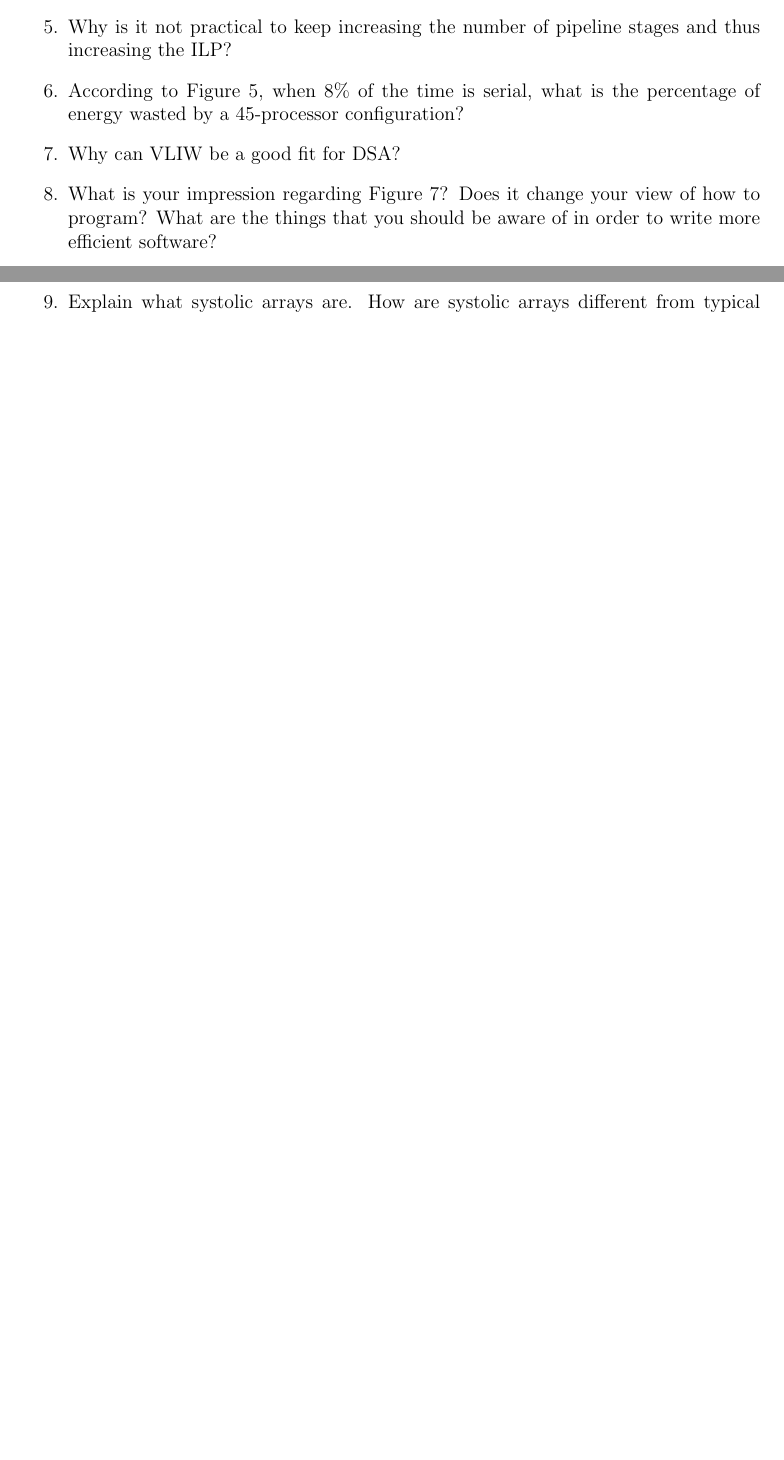
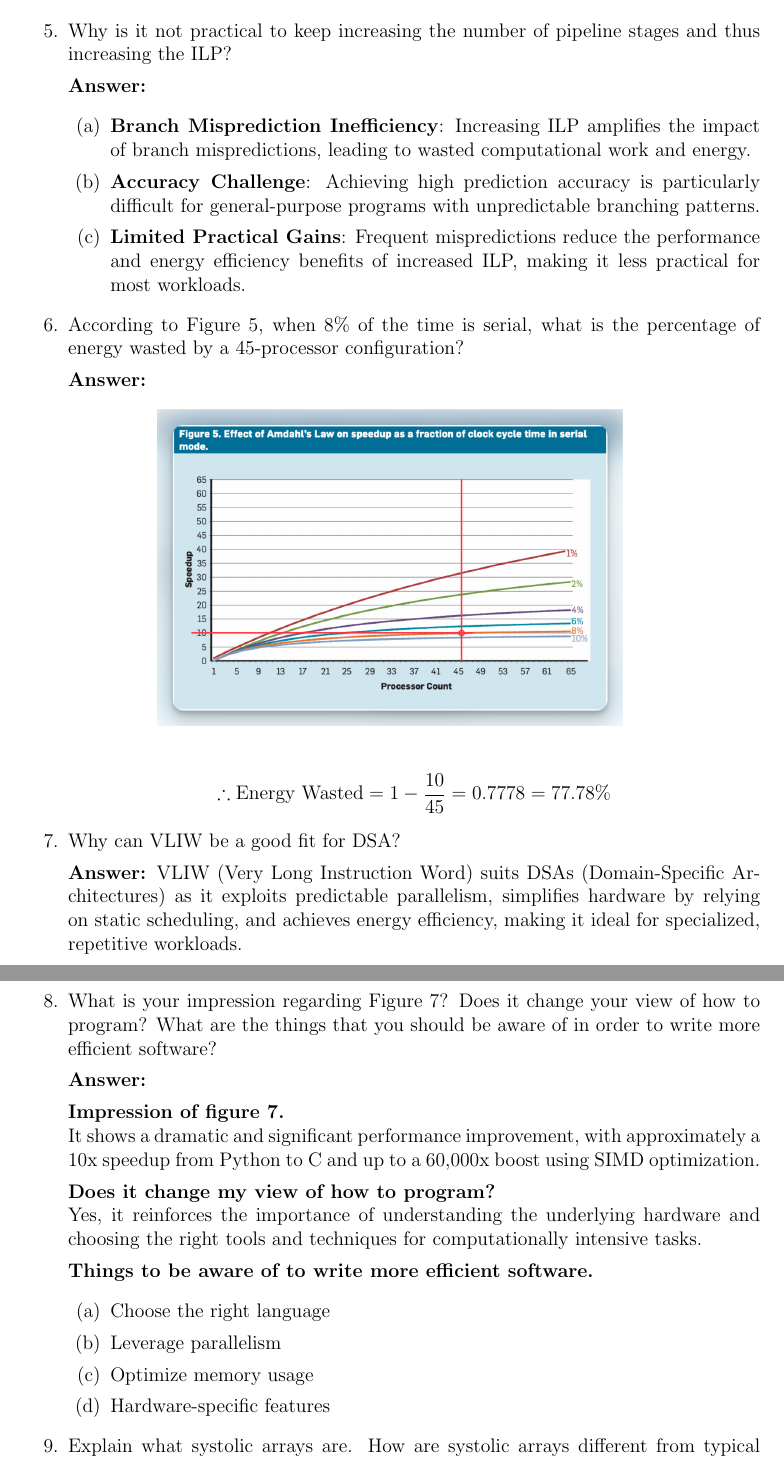
Before and after one commit to pupipatsk/Computer-System-Architectures, a LaTeX problem sheet (Assignment/4/latex/main.tex): two parts of pages 1 and 2 of 2 before the commit and two parts of pages 2 and 3 of 3 after it, joined at a grey line, cut so that both start at the same text, the shorter picture padded with empty space. Compiled offline with pdfLaTeX.

Commit message:
finish: Q8

```diff
--- a/Assignment/4/latex/main.tex
+++ b/Assignment/4/latex/main.tex
@@ -1,8 +1,10 @@
 \documentclass[a4paper,12pt]{article}
 \usepackage[utf8]{inputenc}
 \usepackage{amsmath}
+\usepackage{amssymb}
 \usepackage{hyperref}
 \usepackage{geometry}
+\usepackage{graphicx}
 \geometry{margin=1in}
 
 \title{Homework 4:\\A New Golden Age for Computer Architecture}
@@ -40,7 +63,46 @@ You can access the article by going to the materials section in MCV.
+    \textbf{Answer:}
+    \begin{enumerate}
+        \item \textbf{Branch Misprediction Inefficiency}: Increasing ILP amplifies the impact of branch mispredictions, leading to wasted computational work and energy.
+
+        \item \textbf{Accuracy Challenge}: Achieving high prediction accuracy is particularly difficult for general-purpose programs with unpredictable branching patterns.
+
+        \item \textbf{Limited Practical Gains}: Frequent mispredictions reduce the performance and energy efficiency benefits of increased ILP, making it less practical for most workloads.
+    \end{enumerate}
 
     \item According to Figure 5, when 8\% of the time is serial, what is the percentage of energy wasted by a 45-processor configuration?
 
+    \textbf{Answer:}
+
+    \begin{figure}[h]
+        \includegraphics[width=10cm]{fig5.png}
+        \centering
+    \end{figure}
+
+    \[
+    \therefore \text{Energy Wasted} = 1 - \frac{10}{45} = 0.7778 = 77.78\%
+    \]
+
     \item Why can VLIW be a good fit for DSA?
+
+    \textbf{Answer:}
+    VLIW (Very Long Instruction Word) suits DSAs (Domain-Specific Architectures) as it exploits predictable parallelism, simplifies hardware by relying on static scheduling, and achieves energy efficiency, making it ideal for specialized, repetitive workloads.
+
+    \newpage
 
     \item What is your impression regarding Figure 7? Does it change your view of how to program? What are the things that you should be aware of in order to write more efficient software?
 
+    \textbf{Answer:}
+
+    \textbf{Impression of figure 7.}\\
+    It shows a dramatic and significant performance improvement, with approximately a 10x speedup from Python to C and up to a 60,000x boost using SIMD optimization.
+
+    \textbf{Does it change my view of how to program?}\\
+    Yes, it reinforces the importance of understanding the underlying hardware and choosing the right tools and techniques for computationally intensive tasks.
+
+    \textbf{Things to be aware of to write more efficient software.}
+    \begin{enumerate}
+        \item Choose the right language
+        \item Leverage parallelism
+        \item Optimize memory usage
+        \item Hardware-specific features
+    \end{enumerate}
```
Also changed, not shown: Assignment/4/latex/fig5.png (added), Assignment/4/latex/main.pdf, Assignment/4/latex/main.tex (51 more changed lines).
